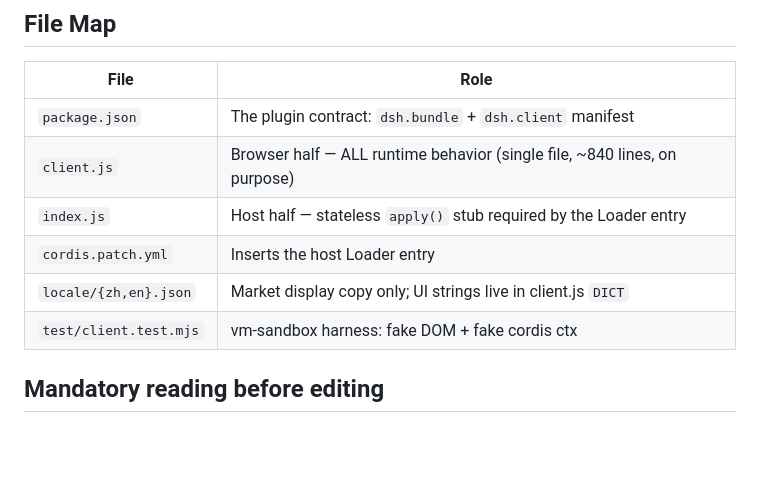
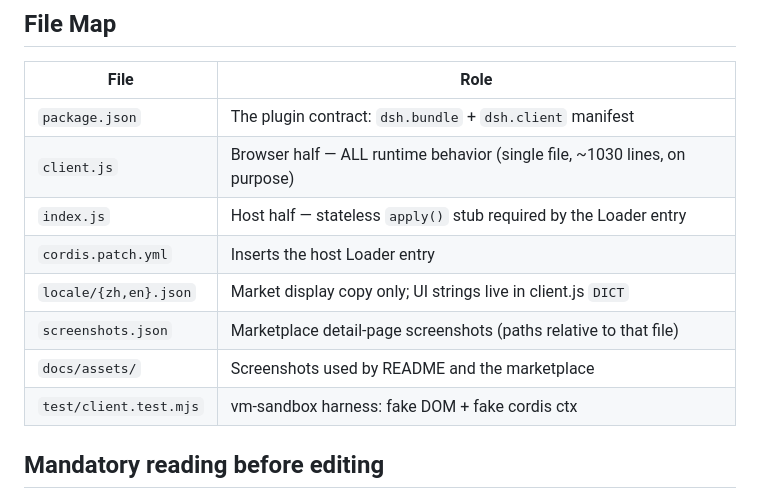
Before and after one commit to moonmoonCL/dsh-workspace-style, a Markdown page: AGENTS.md, the part around the change. Drawn GitHub-style; blank space fills up the shorter version.

```diff
--- a/AGENTS.md
+++ b/AGENTS.md
@@ -23,10 +23,12 @@ No lint/format/typecheck configured; don't add one without asking.
 | File | Role |
 |------|------|
 | `package.json` | The plugin contract: `dsh.bundle` + `dsh.client` manifest |
-| `client.js` | Browser half — ALL runtime behavior (single file, ~840 lines, on purpose) |
+| `client.js` | Browser half — ALL runtime behavior (single file, ~1030 lines, on purpose) |
 | `index.js` | Host half — stateless `apply()` stub required by the Loader entry |
 | `cordis.patch.yml` | Inserts the host Loader entry |
 | `locale/{zh,en}.json` | Market display copy only; UI strings live in client.js `DICT` |
+| `screenshots.json` | Marketplace detail-page screenshots (paths relative to that file) |
+| `docs/assets/` | Screenshots used by README and the marketplace |
 | `test/client.test.mjs` | vm-sandbox harness: fake DOM + fake cordis ctx |
 
 ## Mandatory reading before editing
```
Also changed, not shown: README.en.md (added, +98 -0 lines), README.md (+39 -5 lines), docs/DEVELOPING.md (+18 -0 lines), docs/assets/edit-dialog.jpg (added), 2 other files.
